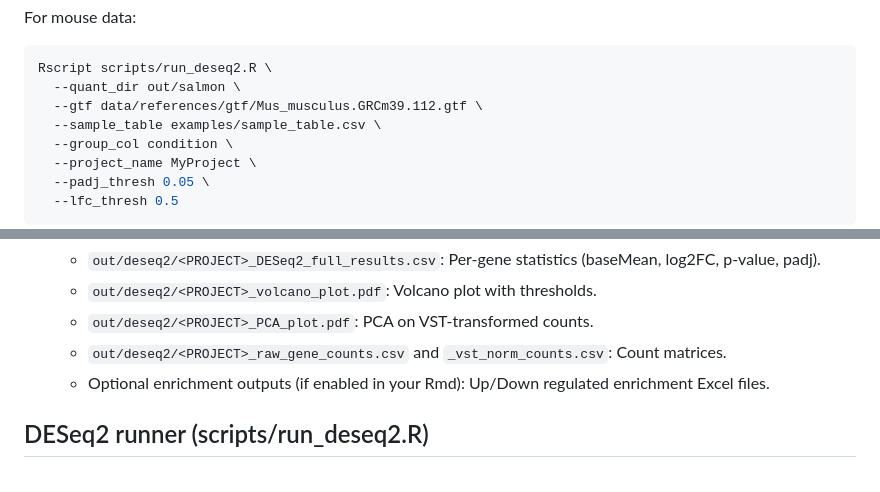
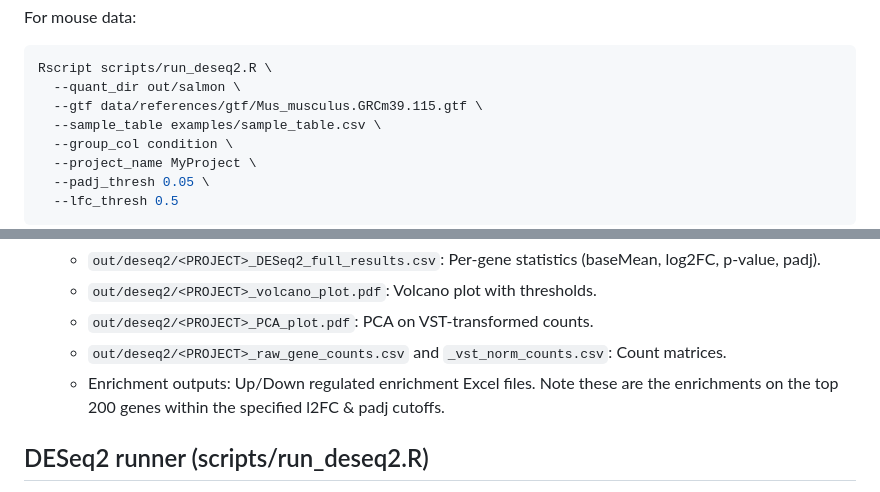
Before and after one commit to gammon-bio/rnaseq_pipeline, a Markdown page: README.md, 2 parts joined by grey strips. Rendered like a GitHub page.

````diff
--- a/README.md
+++ b/README.md
@@ -116,7 +116,7 @@ For mouse data:
 ```bash
 Rscript scripts/run_deseq2.R \
   --quant_dir out/salmon \
-  --gtf data/references/gtf/Mus_musculus.GRCm39.112.gtf \
+  --gtf data/references/gtf/Mus_musculus.GRCm39.115.gtf \
   --sample_table examples/sample_table.csv \
   --group_col condition \
   --project_name MyProject \
@@ -242,7 +247,7 @@ Rscript scripts/run_deseq2.R \
   - `out/deseq2/<PROJECT>_volcano_plot.pdf`: Volcano plot with thresholds.
   - `out/deseq2/<PROJECT>_PCA_plot.pdf`: PCA on VST-transformed counts.
   - `out/deseq2/<PROJECT>_raw_gene_counts.csv` and `_vst_norm_counts.csv`: Count matrices.
-  - Optional enrichment outputs (if enabled in your Rmd): Up/Down regulated enrichment Excel files.
+  - Enrichment outputs: Up/Down regulated enrichment Excel files. Note these are the enrichments on the top 200 genes within the specified l2FC & padj cutoffs.
 
 ## DESeq2 runner (scripts/run_deseq2.R)
 
````
Also changed, not shown: other parts of README.md (+15 -10 lines).
